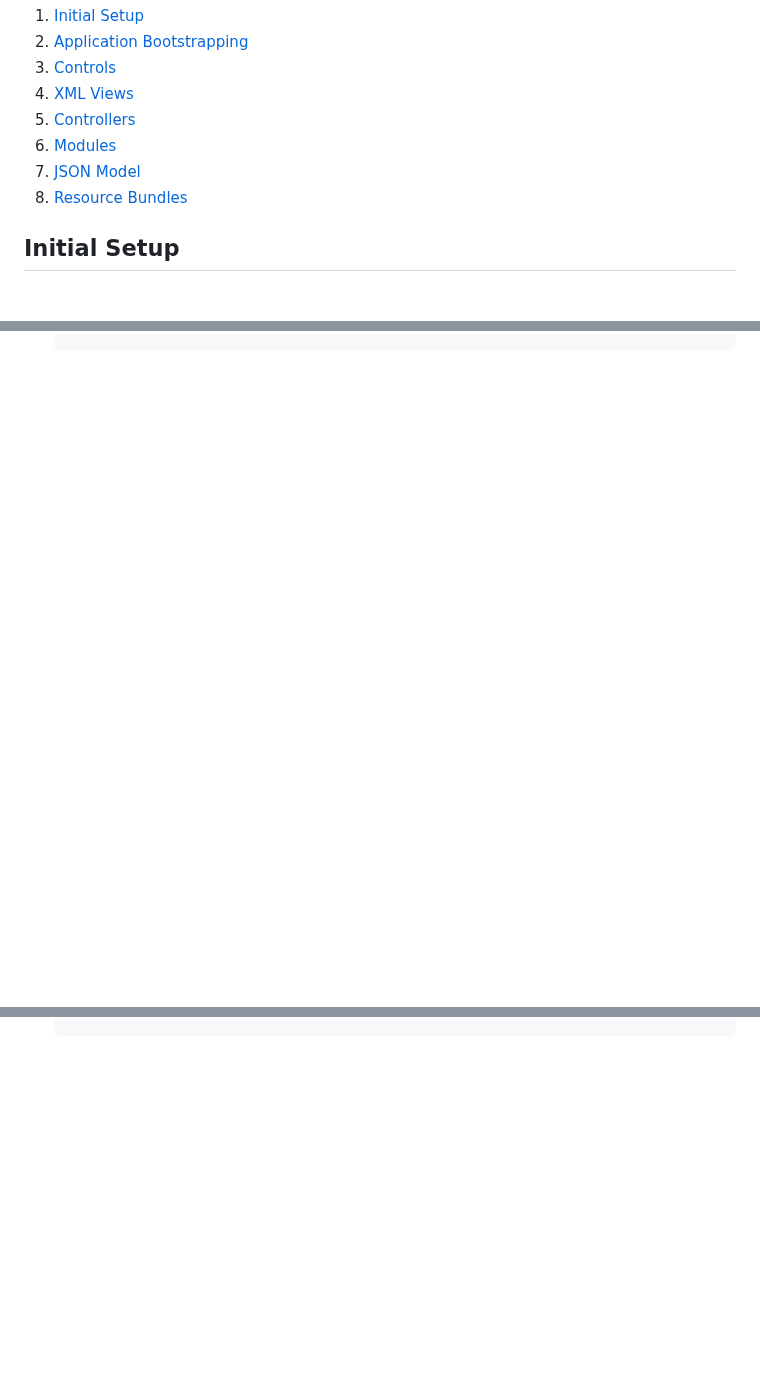
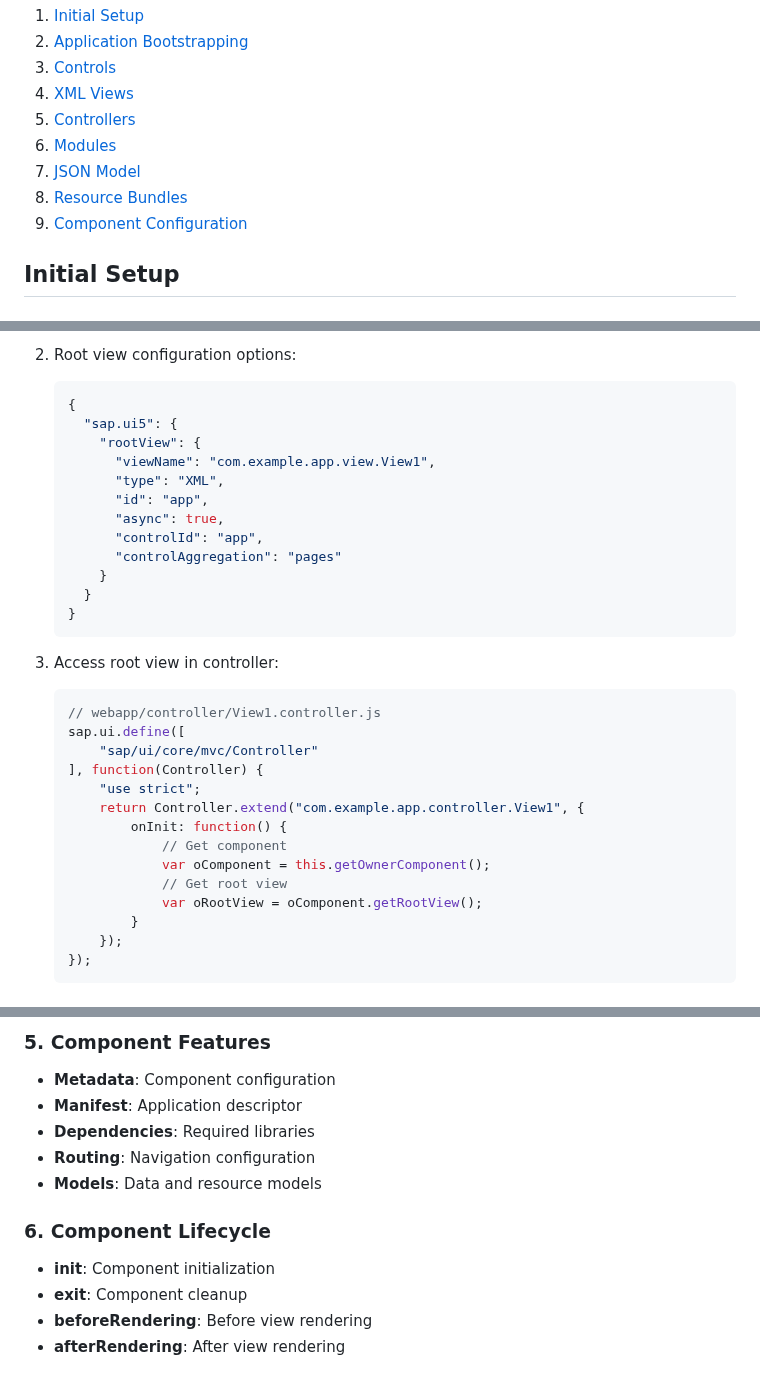
Before and after one commit to natandaniel/sapui5, a Markdown page: README.md, 3 parts joined by grey strips. Drawn GitHub-style; blank space fills up the shorter version.

Commit message:
component configuration

````diff
--- a/README.md
+++ b/README.md
@@ -9,6 +9,7 @@
 6. [Modules](#modules)
 7. [JSON Model](#json-model)
 8. [Resource Bundles](#resource-bundles)
+9. [Component Configuration](#component-configuration)
 
 ## Initial Setup
 
@@ -681,0 +767,34 @@
+2. Root view configuration options:
+   ```json
+   {
+     "sap.ui5": {
+       "rootView": {
+         "viewName": "com.example.app.view.View1",
+         "type": "XML",
+         "id": "app",
+         "async": true,
+         "controlId": "app",
+         "controlAggregation": "pages"
+       }
+     }
+   }
+   ```
+
+3. Access root view in controller:
+   ```javascript
+   // webapp/controller/View1.controller.js
+   sap.ui.define([
+       "sap/ui/core/mvc/Controller"
+   ], function(Controller) {
+       "use strict";
+       return Controller.extend("com.example.app.controller.View1", {
+           onInit: function() {
+               // Get component
+               var oComponent = this.getOwnerComponent();
+               // Get root view
+               var oRootView = oComponent.getRootView();
+           }
+       });
+   });
+   ```
+
@@ -681,0 +832,12 @@
+### 5. Component Features
+- **Metadata**: Component configuration
+- **Manifest**: Application descriptor
+- **Dependencies**: Required libraries
+- **Routing**: Navigation configuration
+- **Models**: Data and resource models
+
+### 6. Component Lifecycle
+- **init**: Component initialization
+- **exit**: Component cleanup
+- **beforeRendering**: Before view rendering
+- **afterRendering**: After view rendering
````
Also changed, not shown: other parts of README.md (+115 -0 lines).
